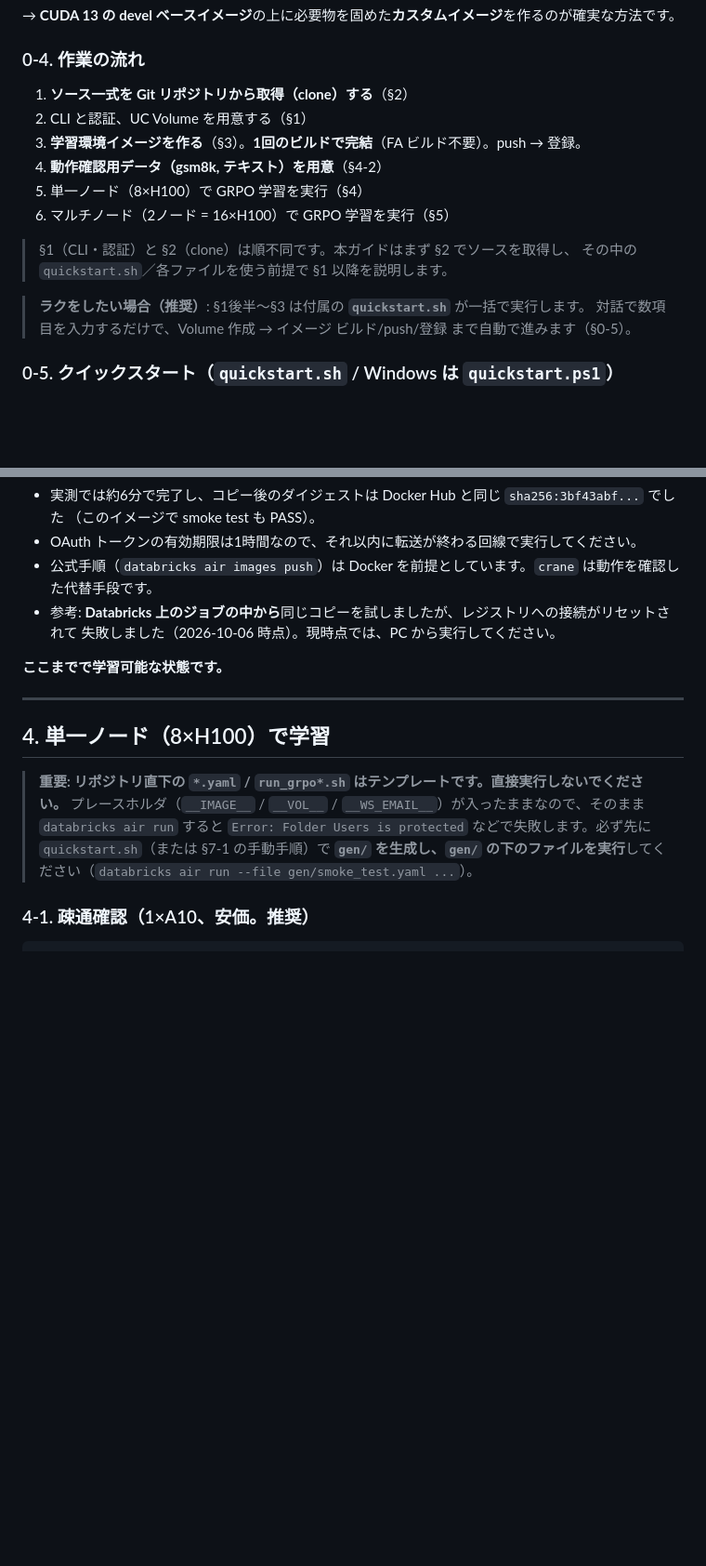
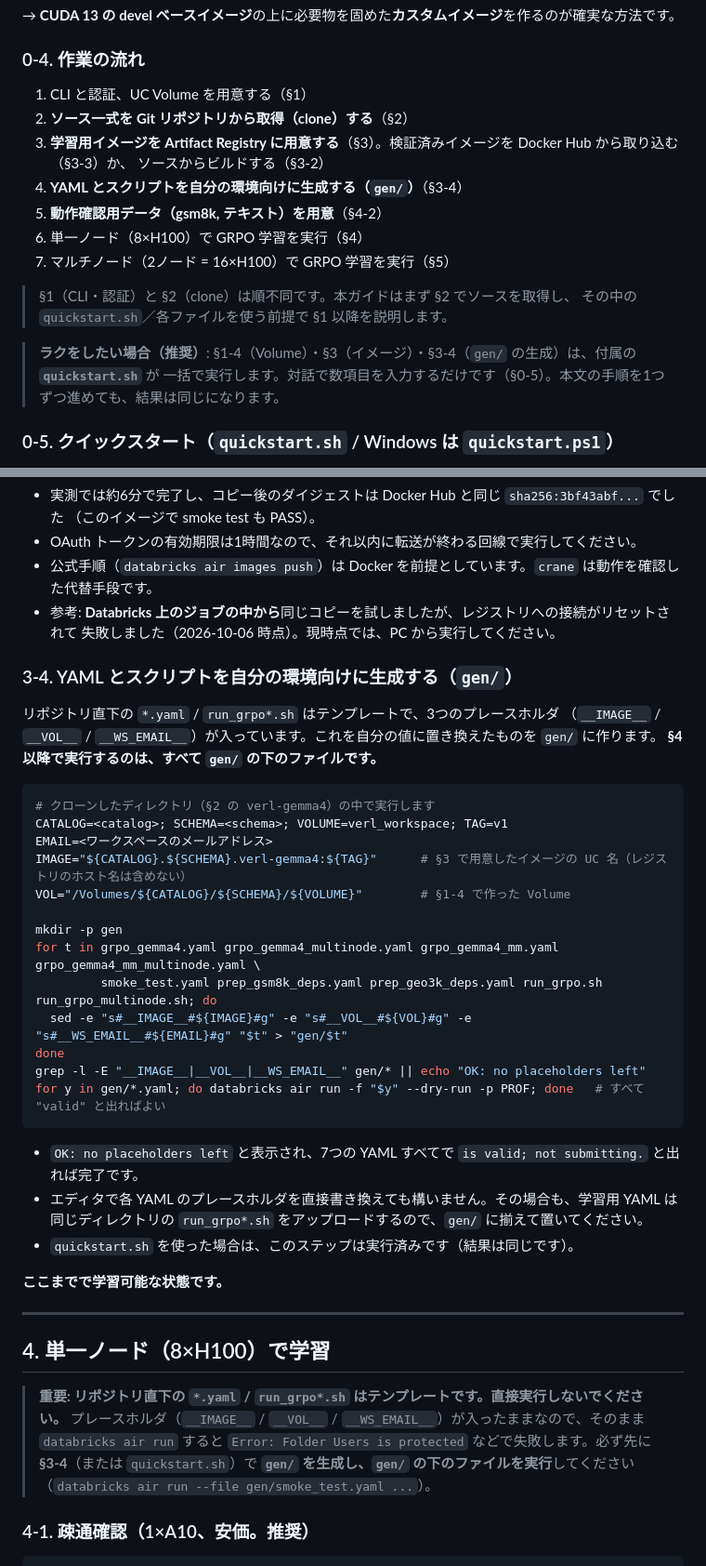
Before and after one commit to hiouchiy/databricks-air-verl-gemma4, a Markdown page: setup.md, 2 parts joined by grey strips. Shown at 93% size. Drawn GitHub-style; blank space fills up the shorter version.

Commit message:
docs: setup.md — add §3-4 (generate gen/) to the main flow
Following setup.md section by section (§1 -> §2 -> §3 -> §4) had no step that
creates gen/, yet §4 runs gen/*.yaml. Added §3-4 with the templating commands,
updated §0-4 flow (incl. gen/ step; dropped stale "push -> 登録"), pointed the §2/§4
notes to §3-4, and replaced <REPO_URL> with the real public URL.

Verified: §1-4 -> §3-3 -> §3-4 blocks extracted from setup.md and run verbatim on
a fresh clone (its2dy): image push OK, no placeholders left, all 7 gen/*.yaml
dry-run valid, gen/ identical to quickstart.sh output.

Refs #4

Co-authored-by: Isaac <no-reply@databricks.com>

````diff
--- a/setup.md
+++ b/setup.md
@@ -83,18 +83,20 @@ AI Runtime の「依存関係をジョブ実行時にインストールする方
 → **CUDA 13 の devel ベースイメージ**の上に必要物を固めた**カスタムイメージ**を作るのが確実な方法です。
 
 ### 0-4. 作業の流れ
-1. **ソース一式を Git リポジトリから取得（clone）する**（§2）
-2. CLI と認証、UC Volume を用意する（§1）
-3. **学習環境イメージを作る**（§3）。**1回のビルドで完結**（FA ビルド不要）。push → 登録。
-4. **動作確認用データ（gsm8k, テキスト）を用意**（§4-2）
-5. 単一ノード（8×H100）で GRPO 学習を実行（§4）
-6. マルチノード（2ノード = 16×H100）で GRPO 学習を実行（§5）
+1. CLI と認証、UC Volume を用意する（§1）
+2. **ソース一式を Git リポジトリから取得（clone）する**（§2）
+3. **学習用イメージを Artifact Registry に用意する**（§3）。検証済みイメージを Docker Hub から取り込む（§3-3）か、
+   ソースからビルドする（§3-2）
+4. **YAML とスクリプトを自分の環境向けに生成する（`gen/`）**（§3-4）
+5. **動作確認用データ（gsm8k, テキスト）を用意**（§4-2）
+6. 単一ノード（8×H100）で GRPO 学習を実行（§4）
+7. マルチノード（2ノード = 16×H100）で GRPO 学習を実行（§5）
 
 > §1（CLI・認証）と §2（clone）は順不同です。本ガイドはまず §2 でソースを取得し、
 > その中の `quickstart.sh`／各ファイルを使う前提で §1 以降を説明します。
 
-> **ラクをしたい場合（推奨）**: §1後半〜§3 は付属の **`quickstart.sh`** が一括で実行します。
-> 対話で数項目を入力するだけで、Volume 作成 → イメージ ビルド/push/登録 まで自動で進みます（§0-5）。
+> **ラクをしたい場合（推奨）**: §1-4（Volume）・§3（イメージ）・§3-4（`gen/` の生成）は、付属の **`quickstart.sh`** が
+> 一括で実行します。対話で数項目を入力するだけです（§0-5）。本文の手順を1つずつ進めても、結果は同じになります。
 
 ### 0-5. クイックスタート（`quickstart.sh` / Windows は `quickstart.ps1`）
 §1後半〜§3 を自動化したスクリプトです（**OS 別のコピペ用手順は §7**）。**事前に** 以下だけ済ませておいてください:
@@ -304,6 +302,30 @@ crane copy --platform linux/amd64 \
 - 参考: **Databricks 上のジョブの中から**同じコピーを試しましたが、レジストリへの接続がリセットされて
   失敗しました（2026-10-06 時点）。現時点では、PC から実行してください。
 
+### 3-4. YAML とスクリプトを自分の環境向けに生成する（`gen/`）
+リポジトリ直下の `*.yaml` / `run_grpo*.sh` はテンプレートで、3つのプレースホルダ
+（`__IMAGE__` / `__VOL__` / `__WS_EMAIL__`）が入っています。これを自分の値に置き換えたものを `gen/` に作ります。
+**§4 以降で実行するのは、すべて `gen/` の下のファイルです。**
+```bash
+# クローンしたディレクトリ（§2 の verl-gemma4）の中で実行します
+CATALOG=<catalog>; SCHEMA=<schema>; VOLUME=verl_workspace; TAG=v1
+EMAIL=<ワークスペースのメールアドレス>
+IMAGE="${CATALOG}.${SCHEMA}.verl-gemma4:${TAG}"      # §3 で用意したイメージの UC 名（レジストリのホスト名は含めない）
+VOL="/Volumes/${CATALOG}/${SCHEMA}/${VOLUME}"        # §1-4 で作った Volume
+
+mkdir -p gen
+for t in grpo_gemma4.yaml grpo_gemma4_multinode.yaml grpo_gemma4_mm.yaml grpo_gemma4_mm_multinode.yaml \
+         smoke_test.yaml prep_gsm8k_deps.yaml prep_geo3k_deps.yaml run_grpo.sh run_grpo_multinode.sh; do
+  sed -e "s#__IMAGE__#${IMAGE}#g" -e "s#__VOL__#${VOL}#g" -e "s#__WS_EMAIL__#${EMAIL}#g" "$t" > "gen/$t"
+done
+grep -l -E "__IMAGE__|__VOL__|__WS_EMAIL__" gen/* || echo "OK: no placeholders left"
+for y in gen/*.yaml; do databricks air run -f "$y" --dry-run -p PROF; done   # すべて "valid" と出ればよい
+```
+- `OK: no placeholders left` と表示され、7つの YAML すべてで `is valid; not submitting.` と出れば完了です。
+- エディタで各 YAML のプレースホルダを直接書き換えても構いません。その場合も、学習用 YAML は同じディレクトリの
+  `run_grpo*.sh` をアップロードするので、`gen/` に揃えて置いてください。
+- `quickstart.sh` を使った場合は、このステップは実行済みです（結果は同じです）。
+
 **ここまでで学習可能な状態です。**
 
 ---
@@ -312,7 +334,7 @@ crane copy --platform linux/amd64 \
 
 > **重要: リポジトリ直下の `*.yaml` / `run_grpo*.sh` はテンプレートです。直接実行しないでください。**
 > プレースホルダ（`__IMAGE__` / `__VOL__` / `__WS_EMAIL__`）が入ったままなので、そのまま `databricks air run` すると
-> `Error: Folder Users is protected` などで失敗します。必ず先に `quickstart.sh`（または §7-1 の手動手順）で
+> `Error: Folder Users is protected` などで失敗します。必ず先に **§3-4**（または `quickstart.sh`）で
 > **`gen/` を生成し、`gen/` の下のファイルを実行**してください（`databricks air run --file gen/smoke_test.yaml ...`）。
 
 ### 4-1. 疎通確認（1×A10、安価。推奨）
````
Also changed, not shown: other parts of setup.md (+4 -8 lines).
